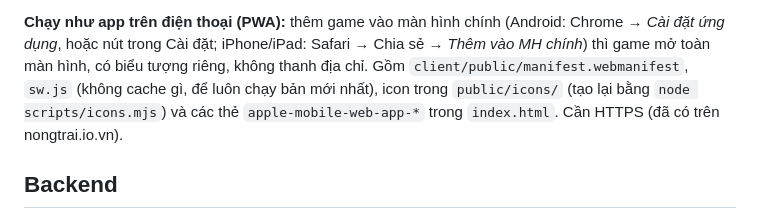
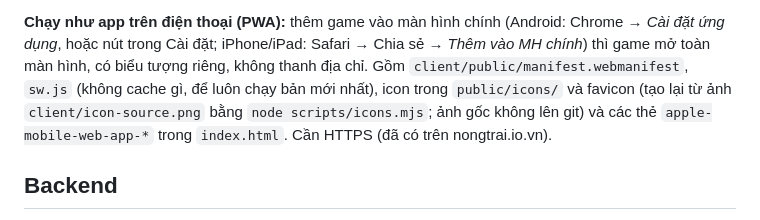
Before and after one commit to pvkhanh1708/G_Farm, a Markdown page: README.md, the part around the change. Drawn GitHub-style.

Commit message:
README: icon source picture
Co-Authored-By: Claude Opus 5.5 <noreply@anthropic.com>

```diff
--- a/README.md
+++ b/README.md
@@ -98,7 +98,7 @@ Cài đặt (nút bánh răng): chất lượng Thấp/Vừa/Cao, âm thanh, hi
 **Chạy như app trên điện thoại (PWA):** thêm game vào màn hình chính (Android: Chrome → *Cài đặt ứng dụng*,
 hoặc nút trong Cài đặt; iPhone/iPad: Safari → Chia sẻ → *Thêm vào MH chính*) thì game mở toàn màn hình, có
 biểu tượng riêng, không thanh địa chỉ. Gồm `client/public/manifest.webmanifest`, `sw.js` (không cache gì, để
-luôn chạy bản mới nhất), icon trong `public/icons/` (tạo lại bằng `node scripts/icons.mjs`) và các thẻ
+luôn chạy bản mới nhất), icon trong `public/icons/` và favicon (tạo lại từ ảnh `client/icon-source.png` bằng `node scripts/icons.mjs`; ảnh gốc không lên git) và các thẻ
 `apple-mobile-web-app-*` trong `index.html`. Cần HTTPS (đã có trên nongtrai.io.vn).
 
 ## Backend
```
